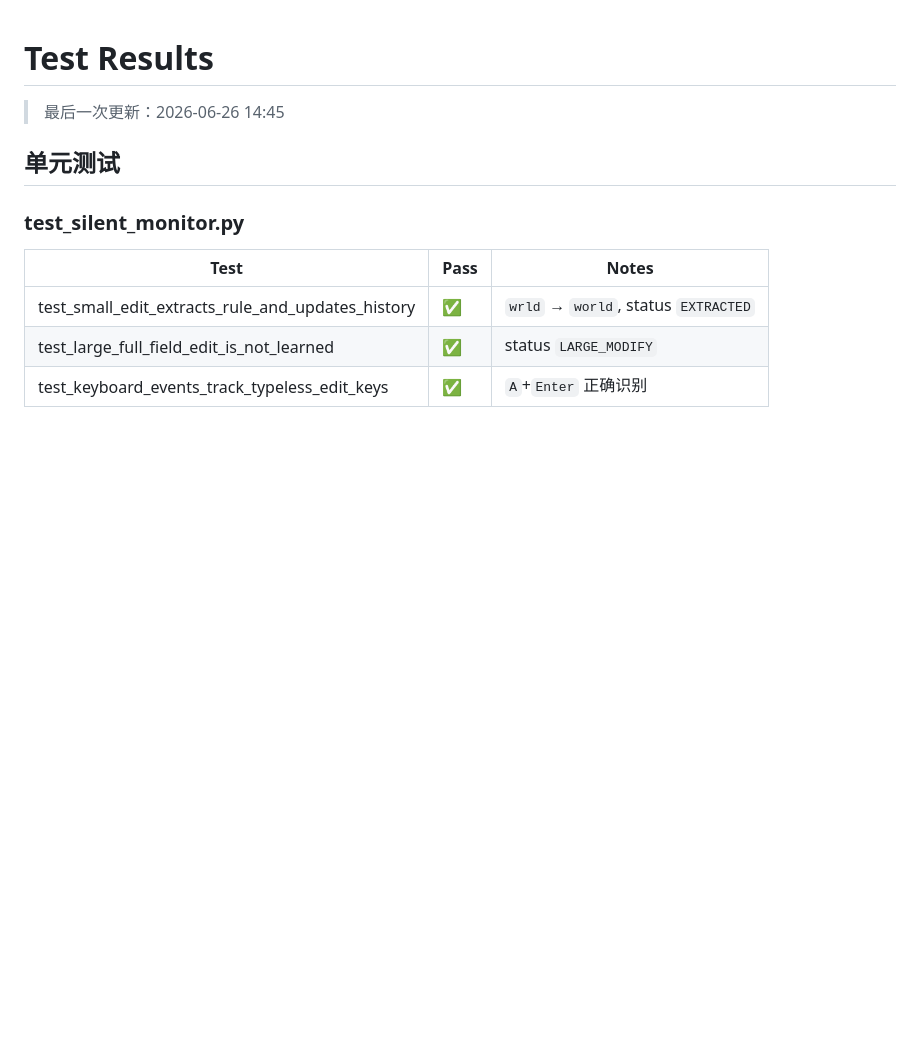
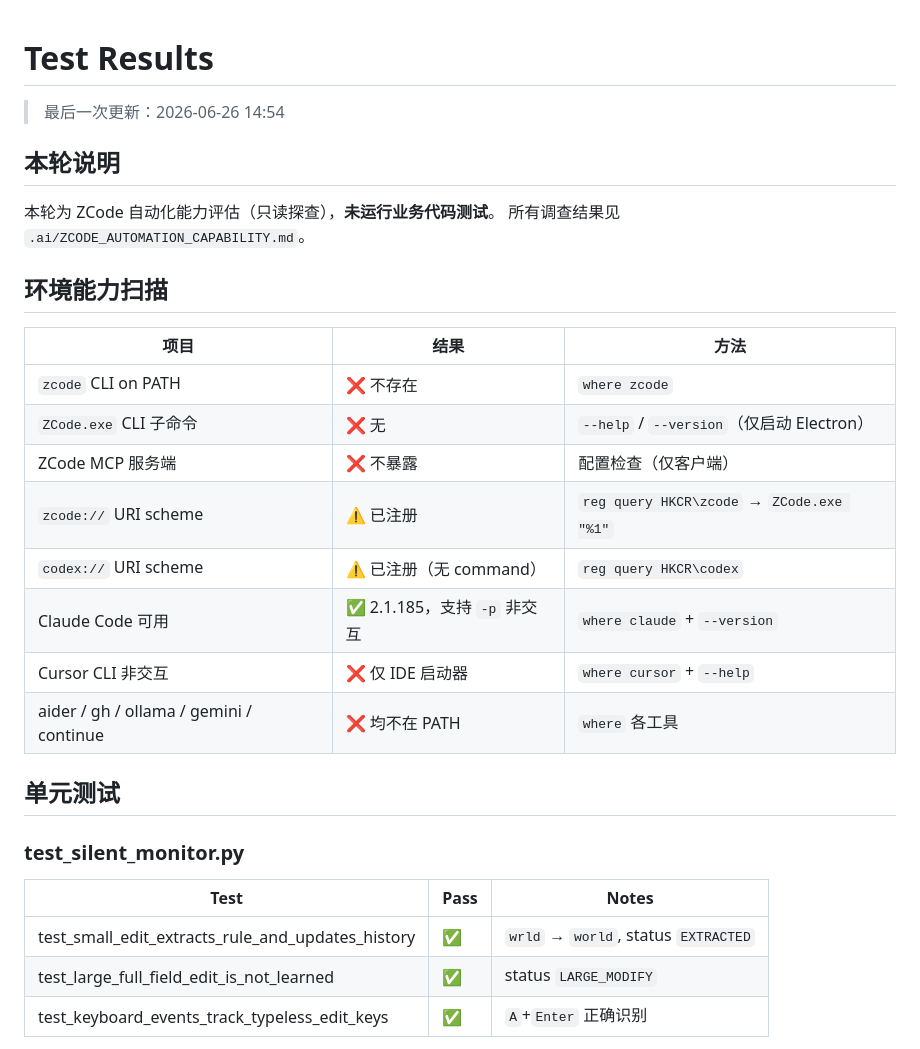
Before and after one commit to wzhmaggie25-rgb/sayit, a Markdown page: .ai/TEST_RESULTS.md, the part around the change. GitHub-like rendering; blank space fills up the shorter version.

```diff
--- a/.ai/TEST_RESULTS.md
+++ b/.ai/TEST_RESULTS.md
@@ -1,5 +1,23 @@
 # Test Results
-> 最后一次更新：2026-06-26 14:45
+> 最后一次更新：2026-06-26 14:54
+
+## 本轮说明
+
+本轮为 ZCode 自动化能力评估（只读探查），**未运行业务代码测试**。
+所有调查结果见 `.ai/ZCODE_AUTOMATION_CAPABILITY.md`。
+
+## 环境能力扫描
+
+| 项目 | 结果 | 方法 |
+|------|------|------|
+| `zcode` CLI on PATH | ❌ 不存在 | `where zcode` |
+| `ZCode.exe` CLI 子命令 | ❌ 无 | `--help` / `--version`（仅启动 Electron） |
+| ZCode MCP 服务端 | ❌ 不暴露 | 配置检查（仅客户端） |
+| `zcode://` URI scheme | ⚠️ 已注册 | `reg query HKCR\zcode` → `ZCode.exe "%1"` |
+| `codex://` URI scheme | ⚠️ 已注册（无 command） | `reg query HKCR\codex` |
+| Claude Code 可用 | ✅ 2.1.185，支持 `-p` 非交互 | `where claude` + `--version` |
+| Cursor CLI 非交互 | ❌ 仅 IDE 启动器 | `where cursor` + `--help` |
+| aider / gh / ollama / gemini / continue | ❌ 均不在 PATH | `where` 各工具 |
 
 ## 单元测试
 
```
Also changed, not shown: .ai/ZCODE_AUTOMATION_CAPABILITY.md (added, +139 -0 lines), .ai/ZCODE_REPORT.md (+31 -4 lines).
